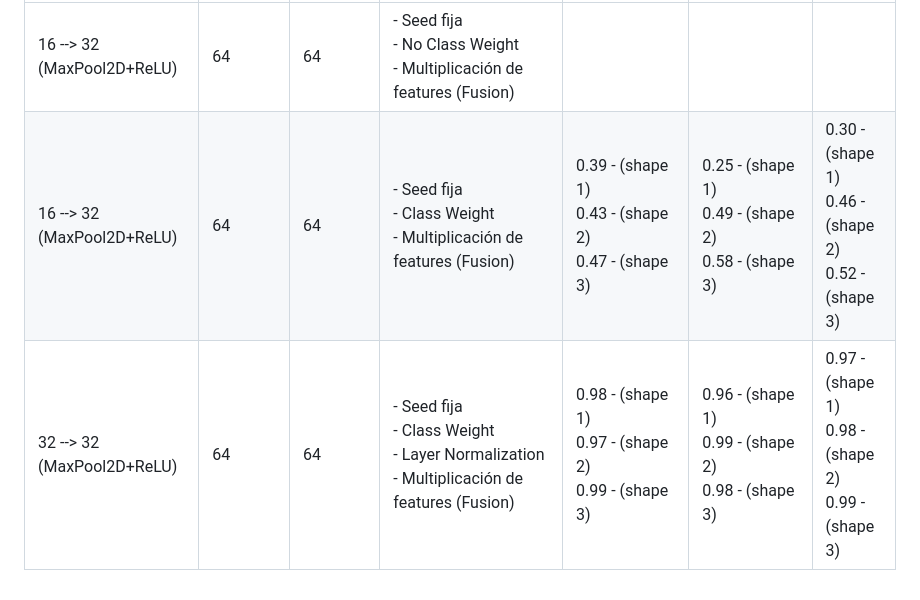
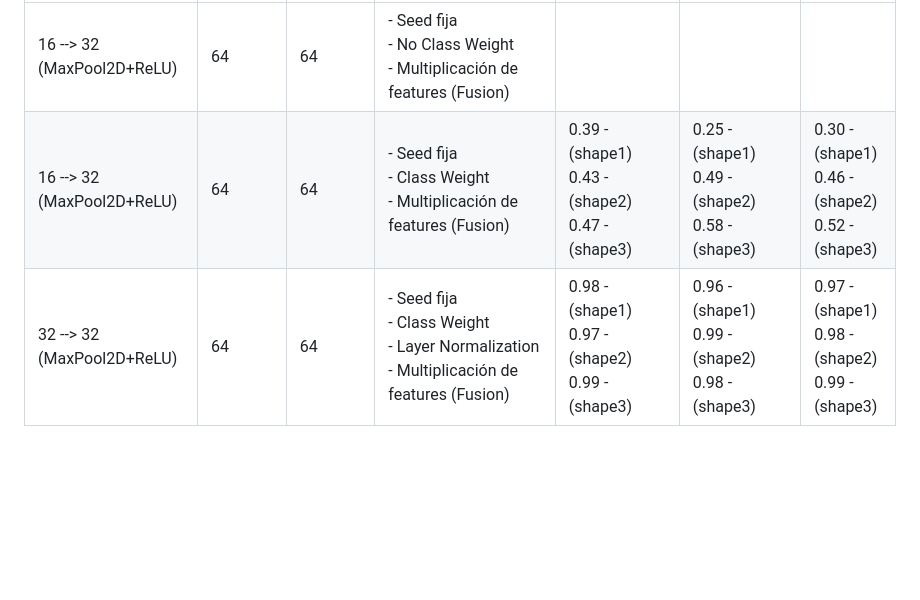
Before and after one commit to DianaMLlamocaZ/VQA-EARLY_FUSION-XAI, a Markdown page: README.md, the part around the change. Rendered like a GitHub page; blank space fills up the shorter version.

```diff
--- a/README.md
+++ b/README.md
@@ -119,5 +119,5 @@ El dataset [link]
 | KERNELS                    | TRAIN - BATCH SIZE | VALID - BATCH SIZE | CARACTERÍSTICAS                                                                                       | Precision (clase minoritaria)                                     | Recall (clase minoritaria)                                        | F1-Score                                                          |
 |----------------------------|--------------------|--------------------|-------------------------------------------------------------------------------------------------------|-------------------------------------------------------------------|-------------------------------------------------------------------|-------------------------------------------------------------------|
 | 16 --> 32 (MaxPool2D+ReLU) | 64                 | 64                 | - Seed fija <br> - No Class Weight <br> - Multiplicación de features (Fusion)                         |                                                                   |                                                                   |                                                                   |
-| 16 --> 32 (MaxPool2D+ReLU) | 64                 | 64                 | - Seed fija <br> - Class Weight <br> - Multiplicación de features (Fusion)                            | 0.39 - (shape 1) <br> 0.43 - (shape 2) <br> 0.47 - (shape 3) <br> | 0.25 - (shape 1) <br> 0.49 - (shape 2) <br> 0.58 - (shape 3) <br> | 0.30 - (shape 1) <br> 0.46 - (shape 2) <br> 0.52 - (shape 3) <br> |
-| 32 --> 32 (MaxPool2D+ReLU) | 64                 | 64                 | - Seed fija <br> - Class Weight <br> - Layer Normalization <br> - Multiplicación de features (Fusion) | 0.98 - (shape 1) <br> 0.97 - (shape 2) <br> 0.99 - (shape 3) <br> | 0.96 - (shape 1) <br> 0.99 - (shape 2) <br> 0.98 - (shape 3) <br> | 0.97 - (shape 1) <br> 0.98 - (shape 2) <br> 0.99 - (shape 3) <br> |
+| 16 --> 32 (MaxPool2D+ReLU) | 64                 | 64                 | - Seed fija <br> - Class Weight <br> - Multiplicación de features (Fusion)                            | 0.39 - (shape1) <br> 0.43 - (shape2) <br> 0.47 - (shape3) <br> | 0.25 - (shape1) <br> 0.49 - (shape2) <br> 0.58 - (shape3) <br> | 0.30 - (shape1) <br> 0.46 - (shape2) <br> 0.52 - (shape3) <br> |
+| 32 --> 32 (MaxPool2D+ReLU) | 64                 | 64                 | - Seed fija <br> - Class Weight <br> - Layer Normalization <br> - Multiplicación de features (Fusion) | 0.98 - (shape1) <br> 0.97 - (shape2) <br> 0.99 - (shape3) <br> | 0.96 - (shape1) <br> 0.99 - (shape2) <br> 0.98 - (shape3) <br> | 0.97 - (shape1) <br> 0.98 - (shape2) <br> 0.99 - (shape3) <br> |
```
